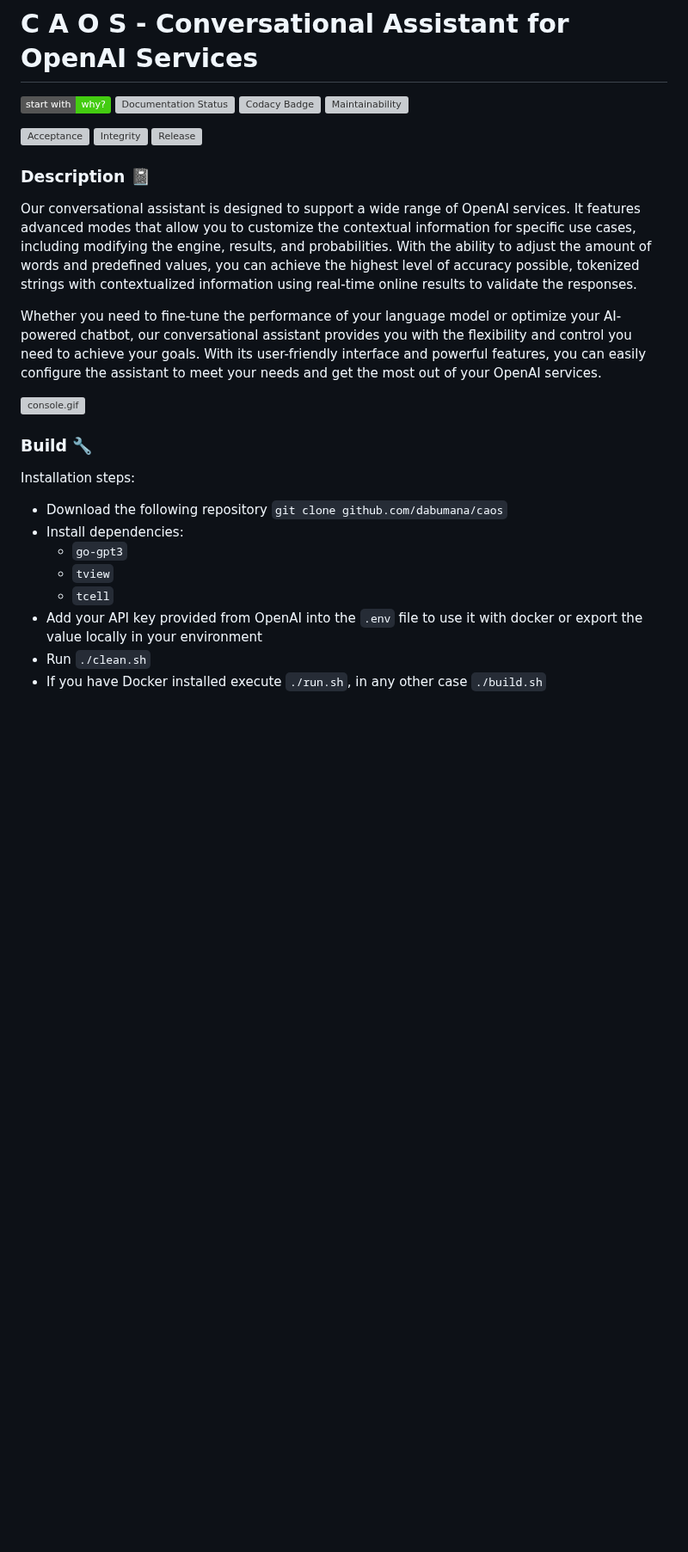
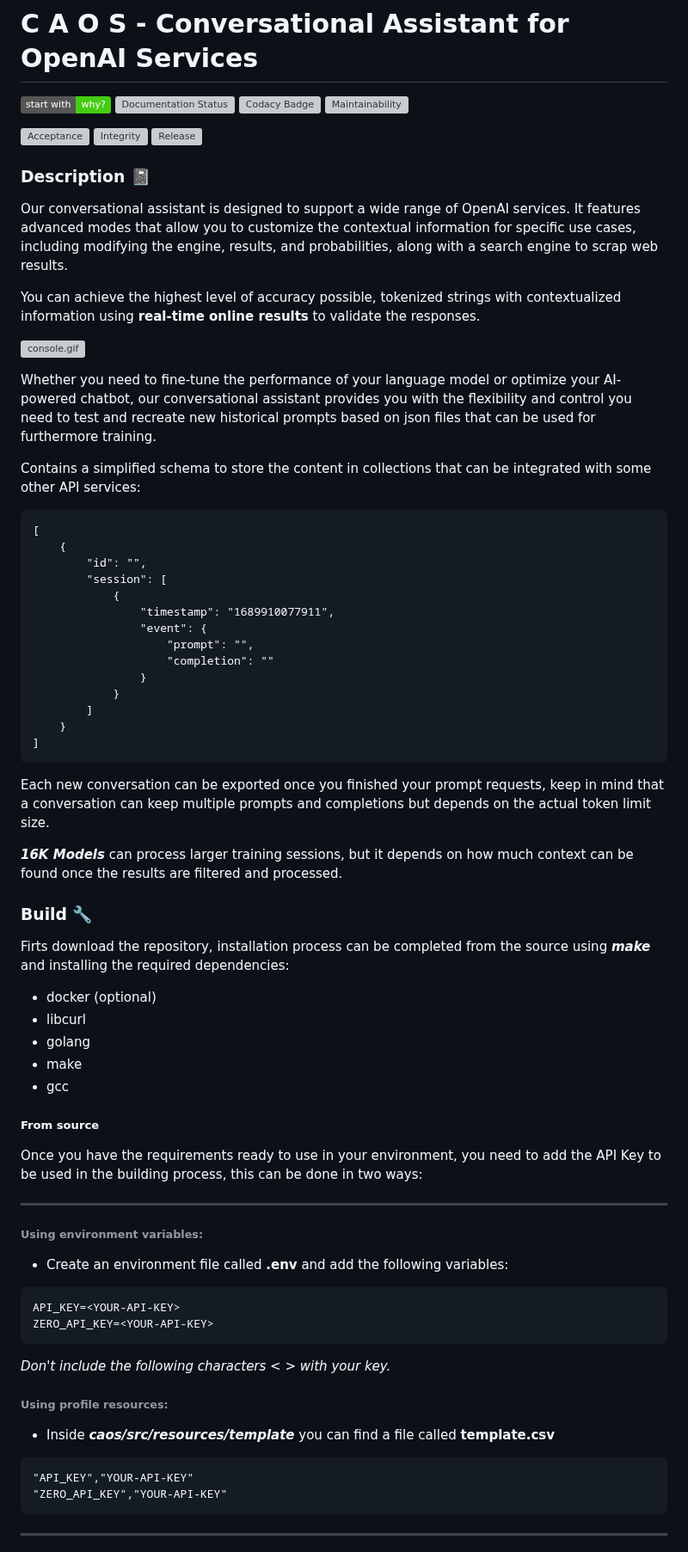
Before and after one commit to dabumana/caos, a Markdown page: README.md, the part around one of its changes. Shown at 86% size. Rendered like a GitHub page; badges without logos; blank space fills up the shorter version; grey boxes are pictures that could not be loaded.

````diff
--- a/README.md
+++ b/README.md
@@ -5,28 +5,76 @@
 [![Codacy Badge](https://app.codacy.com/project/badge/Grade/ce2f44761a6e486999eddd05b749c1be)](https://app.codacy.com/gh/dabumana/caos/dashboard?utm_source=gh&utm_medium=referral&utm_content=&utm_campaign=Badge_grade)
 [![Maintainability](https://api.codeclimate.com/v1/badges/9bf177949db99d4b2f15/maintainability)](https://codeclimate.com/github/dabumana/caos/maintainability)
 
-
 [![Acceptance](https://github.com/dabumana/caos/actions/workflows/acceptance.yml/badge.svg)](https://github.com/dabumana/caos/actions/workflows/acceptance.yml)
 [![Integrity](https://github.com/dabumana/caos/actions/workflows/integration.yml/badge.svg)](https://github.com/dabumana/caos/actions/workflows/integration.yml)
 [![Release](https://github.com/dabumana/caos/actions/workflows/release.yml/badge.svg)](https://github.com/dabumana/caos/actions/workflows/release.yml)
 
 ### Description :notebook:
 
-Our conversational assistant is designed to support a wide range of OpenAI services. It features advanced modes that allow you to customize the contextual information for specific use cases, including modifying the engine, results, and probabilities. With the ability to adjust the amount of words and predefined values, you can achieve the highest level of accuracy possible, tokenized strings with contextualized information using real-time online results to validate the responses.
+Our conversational assistant is designed to support a wide range of OpenAI services. It features advanced modes that allow you to customize the contextual information for specific use cases, including modifying the engine, results, and probabilities, along with a search engine to scrap web results.
 
-Whether you need to fine-tune the performance of your language model or optimize your AI-powered chatbot, our conversational assistant provides you with the flexibility and control you need to achieve your goals. With its user-friendly interface and powerful features, you can easily configure the assistant to meet your needs and get the most out of your OpenAI services.
+You can achieve the highest level of accuracy possible, tokenized strings with contextualized information using **real-time online results** to validate the responses.
 
 ![console.gif](docs%2Fmedia%2Fcaos.gif)
 
+Whether you need to fine-tune the performance of your language model or optimize your AI-powered chatbot, our conversational assistant provides you with the flexibility and control you need to test and recreate new historical prompts based on json files that can be used for furthermore training.
+
+Contains a simplified schema to store the content in collections that can be integrated with some other API services:
+
+```
+[
+	{
+		"id": "",
+		"session": [
+			{
+				"timestamp": "1689910077911",
+				"event": {
+					"prompt": "",
+					"completion": ""
+				}
+			}
+		]
+	}
+]
+```
+
+Each new conversation can be exported once you finished your prompt requests, keep in mind that a conversation can keep multiple prompts and completions but depends on the actual token limit size.
+
+***16K Models*** can process larger training sessions, but it depends on how much context can be found once the results are filtered and processed.
+
 ### Build :wrench:
 
-Installation steps:
+Firts download the repository, installation process can be completed from the source using ***make*** and installing the required dependencies:
 
-- Download the following repository `git clone github.com/dabumana/caos`
-- Install dependencies:
-  - `go-gpt3`
-  - `tview`
-  - `tcell`
-- Add your API key provided from OpenAI into the `.env` file to use it with docker or export the value locally in your environment
-- Run `./clean.sh`
-- If you have Docker installed execute `./run.sh`, in any other case `./build.sh`
+- docker (optional)
+- libcurl
+- golang
+- make
+- gcc
+
+##### From source
+
+Once you have the requirements ready to use in your environment, you need to add the API Key to be used in the building process, this can be done in two ways:
+
+---
+###### Using environment variables:
+
+- Create an environment file called **.env** and add the following variables:
+
+```
+API_KEY=<YOUR-API-KEY>
+ZERO_API_KEY=<YOUR-API-KEY>
+```
+
+*Don't include the following characters < > with your key.*
+
+###### Using profile resources:
+
+- Inside ***caos/src/resources/template*** you can find a file called **template.csv**
+
+```
+"API_KEY","YOUR-API-KEY"
+"ZERO_API_KEY","YOUR-API-KEY"
+```
+---
+
````
Also changed, not shown: other parts of README.md (+62 -14 lines), docs/media/details.png (deleted), docs/media/dork.png (added), docs/media/menu.png (added), docs/media/preferences.png (added), 1 other file.
